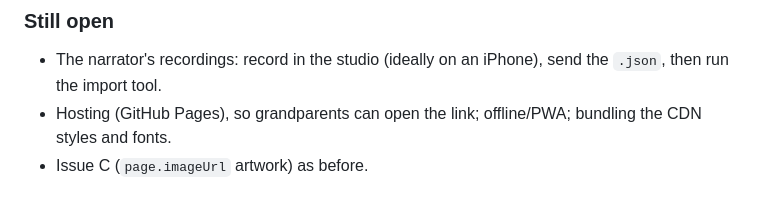
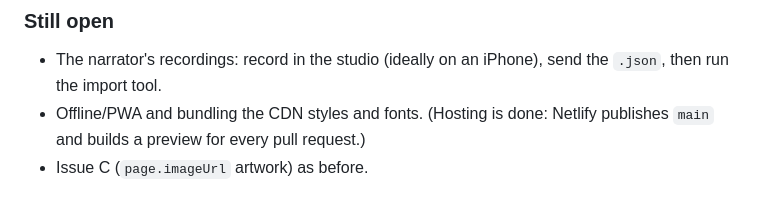
Before and after one commit to hasan-juraev/haksenguz-kids, a Markdown page: uzbek_kids_platform_claude_guide.md, the part around the change. Rendered like a GitHub page.

```diff
--- a/uzbek_kids_platform_claude_guide.md
+++ b/uzbek_kids_platform_claude_guide.md
@@ -271,5 +271,5 @@ tests/narration.test.js    # node tests/narration.test.js
 
 ### Still open
 * The narrator's recordings: record in the studio (ideally on an iPhone), send the `.json`, then run the import tool.
-* Hosting (GitHub Pages), so grandparents can open the link; offline/PWA; bundling the CDN styles and fonts.
+* Offline/PWA and bundling the CDN styles and fonts. (Hosting is done: Netlify publishes `main` and builds a preview for every pull request.)
 * Issue C (`page.imageUrl` artwork) as before.
```
Also changed, not shown: ROADMAP.md (+4 -3 lines).
